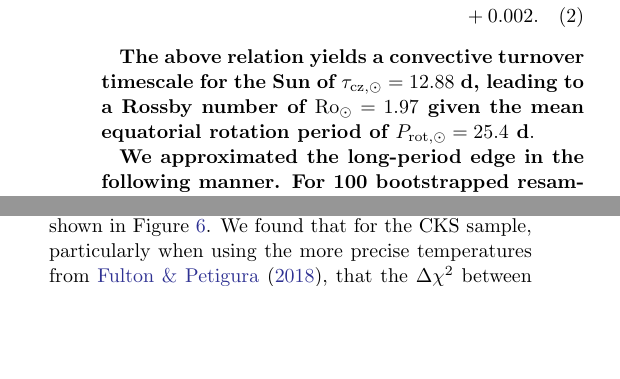
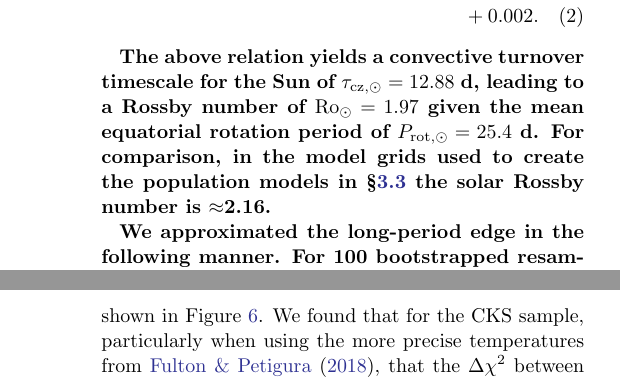
Before and after one commit to trevordavid/rossby-ridge, a LaTeX paper (src/ms.tex): two parts of the columns of page 9 of 36 before the commit and two parts of the columns of pages 9 and 10 of 36 after it, joined at a grey line, cut so that both start at the same text, the shorter picture padded with empty space. Compiled offline with pdfLaTeX.

Commit message:
coauthor comments

```diff
--- a/src/ms.tex
+++ b/src/ms.tex
@@ -371,7 +371,7 @@ where we used the equation for the convective turnover timescale (valid in the \
 \tau_\mathrm{cz}(\teff) = 314.24\exp \left [ -\left (\frac{T_\mathrm{eff}}{1952.5 \mathrm{K}}  \right ) - \left (\frac{T_\mathrm{eff}}{6250 \mathrm{K}}  \right )^{18} \right ] \\+ 0.002.
 \end{multline}
 
-\edit1{The above relation yields a convective turnover timescale for the Sun of $\tau_\mathrm{cz,\odot} = 12.88$~d, leading to a Rossby number of $\mathrm{Ro_\odot}=1.97$ given the mean equatorial rotation period of $P_\mathrm{rot,\odot} = 25.4$~d}.
+\edit1{The above relation yields a convective turnover timescale for the Sun of $\tau_\mathrm{cz,\odot} = 12.88$~d, leading to a Rossby number of $\mathrm{Ro_\odot}=1.97$ given the mean equatorial rotation period of $P_\mathrm{rot,\odot} = 25.4$~d. For comparison, in the model grids used to create the population models in \S\ref{subsec:models} the solar Rossby number is $\approx$2.16.}
 
 \edit1{We approximated the long-period edge in the following manner. For 100 bootstrapped resamplings of the \teff–\prot distribution, leaving out 50\% of the data for each bootstrapped sample, we computed the 90th percentile of \prot values in overlapping \teff bins with centers located every 20~K between 4000~K and 7000~K and half-widths of 100~K. The final long-period edge curve was then computed as the mean of the bootstrapped 90th percentile values.} We found it was also necessary to omit stars with Ro~$>$~5/3 in this computation to match the long-period edge. We computed the 10th percentile curve and its uncertainty similarly, as an approximation to the lower boundary of the \teff-\prot plane. We show these curves in relation to the full \edit1{\lamostmcq} sample and to constant Rossby models in Figure~\ref{fig:mcmc}.
 
```
